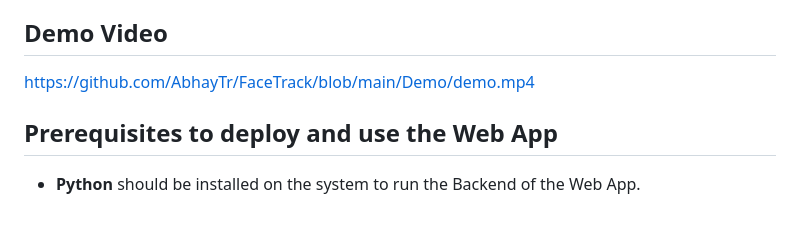
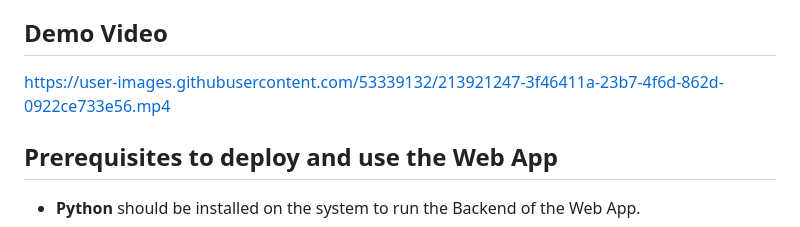
Before and after one commit to AbhayTr/FaceTrack, a Markdown page: README.md, the part around the change. Rendered like a GitHub page.

```diff
--- a/README.md
+++ b/README.md
@@ -3,7 +3,7 @@ An AI Based Facial Attendance System developed in 1 day for the T-Hunt Hackathon
 
 ## Demo Video
 
-https://github.com/AbhayTr/FaceTrack/blob/main/Demo/demo.mp4
+https://user-images.githubusercontent.com/53339132/213921247-3f46411a-23b7-4f6d-862d-0922ce733e56.mp4
 
 ## Prerequisites to deploy and use the Web App
   - **Python** should be installed on the system to run the Backend of the Web App.
```
